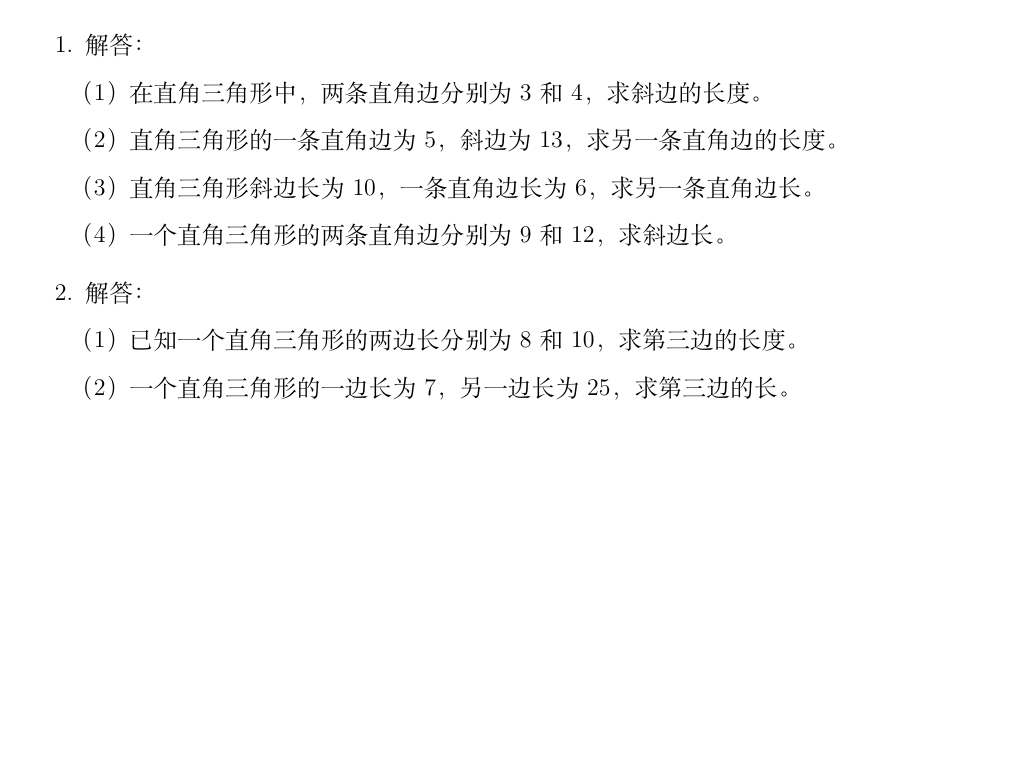
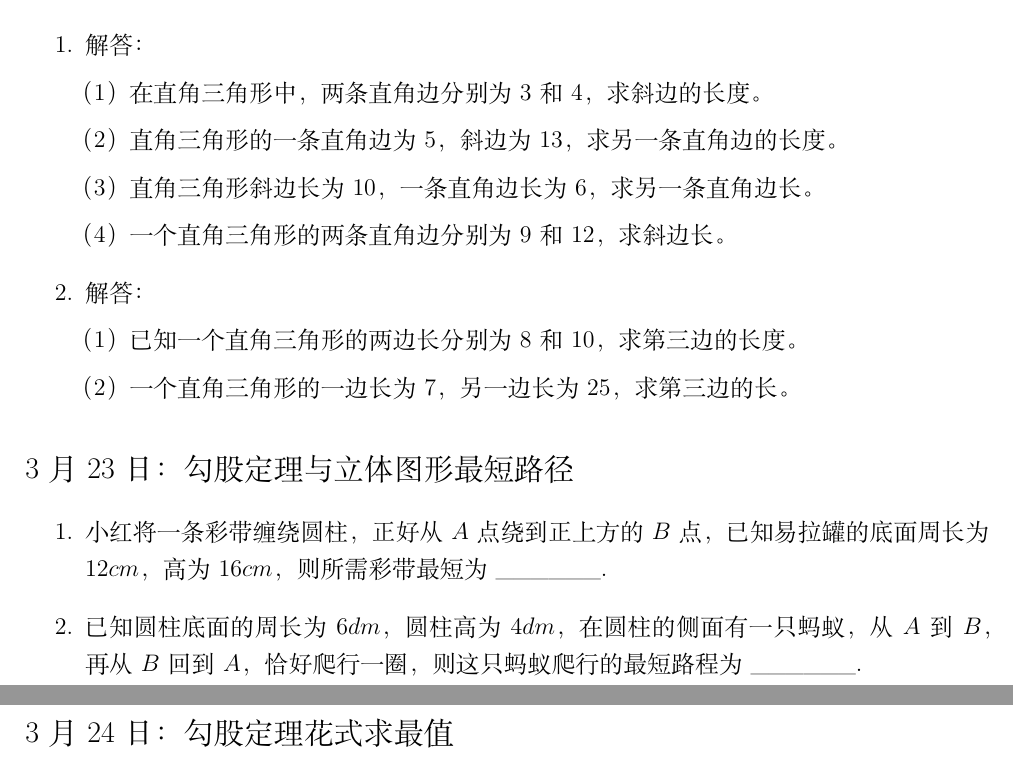
Before and after one commit to xtan2002/Math_problem_of_day, a LaTeX document (8年级下册每日亿题.tex, which reads 8下/2_勾股定理.tex): part of page 5 of 5 before the commit and two parts of pages 5 and 6 of 6 after it, the two joined at a grey line, cut so that both start at the same text, the shorter picture padded with empty space. Compiled offline with XeLaTeX.

Commit message:
2026-3-27

```diff
--- /dev/null
+++ b/8下/2_勾股定理.tex
@@ -0,0 +1,38 @@
+\section*{3月21日：勾股定理简单应用}
+
+
+\begin{enumerate}
+\item 解答：
+
+（1）在直角三角形中，两条直角边分别为 $3$ 和 $4$，求斜边的长度。
+
+（2）直角三角形的一条直角边为 $5$，斜边为 $13$，求另一条直角边的长度。
+
+（3）直角三角形斜边长为 $10$，一条直角边长为 $6$，求另一条直角边长。
+
+（4）一个直角三角形的两条直角边分别为 $9$ 和 $12$，求斜边长。
+
+\item 解答：
+
+（1）已知一个直角三角形的两边长分别为 $8$ 和 $10$，求第三边的长度。
+
+（2）一个直角三角形的一边长为 $7$，另一边长为 $25$，求第三边的长。
+\end{enumerate}
+
+
+
+
+
+
+\section*{3月23日：勾股定理与立体图形最短路径}
+
+\begin{enumerate}
+\item 小红将一条彩带缠绕圆柱，正好从$A$点绕到正上方的$B$点
+，已知易拉罐的底面周长为$12cm$，高为$16cm$，则所需彩带最短为$\_\_\_\_\_\_.$
+\item 已知圆柱底面的周长为$6dm$，圆柱高为$4dm$，在圆柱的侧面有一只蚂蚁，从$A$到$B$，再从$B$回到$A$，恰好爬行一圈，则这只蚂蚁爬行的最短路程为$\_\_\_\_\_\_.$
+\end{enumerate}
+
+
+\newpage
+
+\section*{3月24日：勾股定理花式求最值}
```
Also changed, not shown: 8下/1_二次根式.tex (+2 -25 lines), 8年级下册每日亿题.tex (+1 -1 lines), 废物文件/8年级下册每日亿题.pdf, 3 other files.
